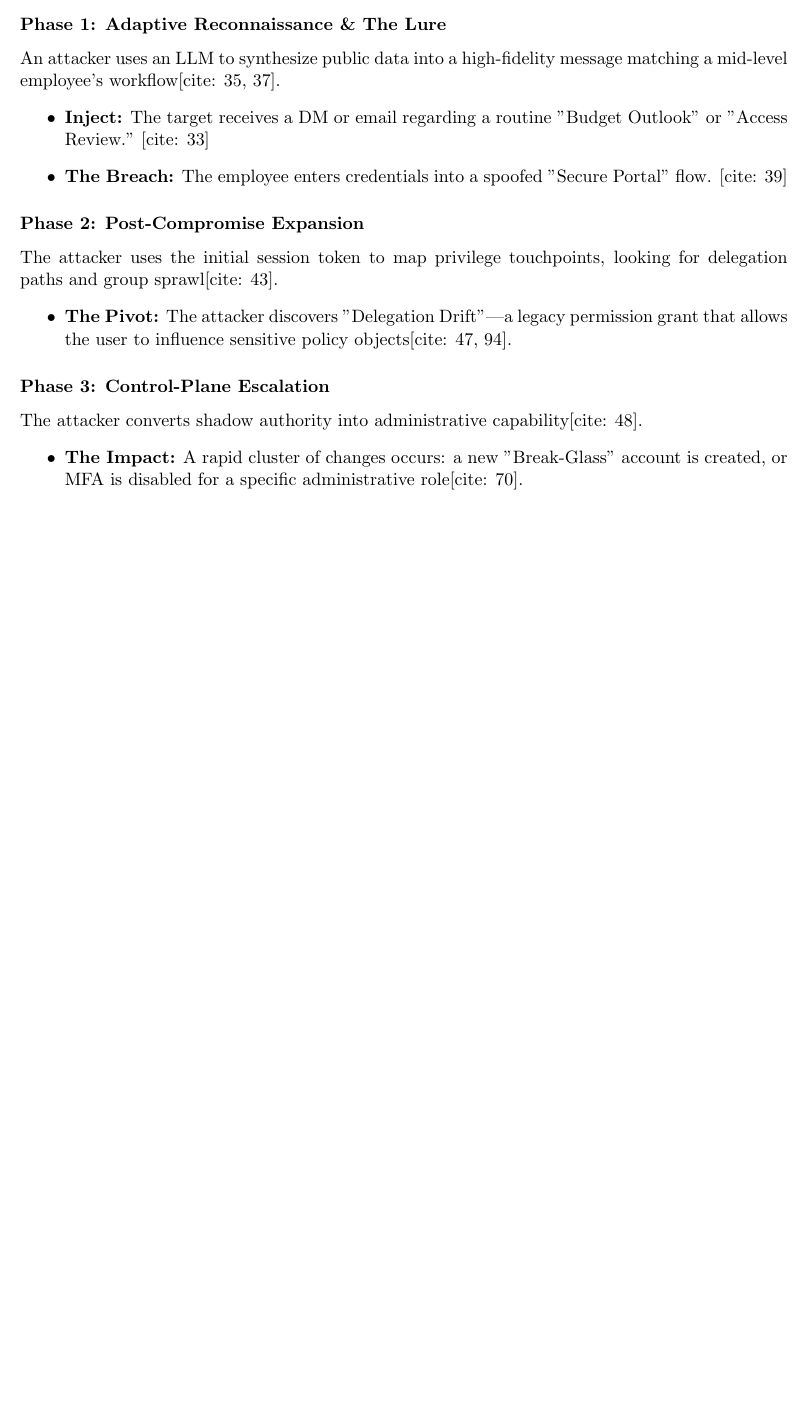
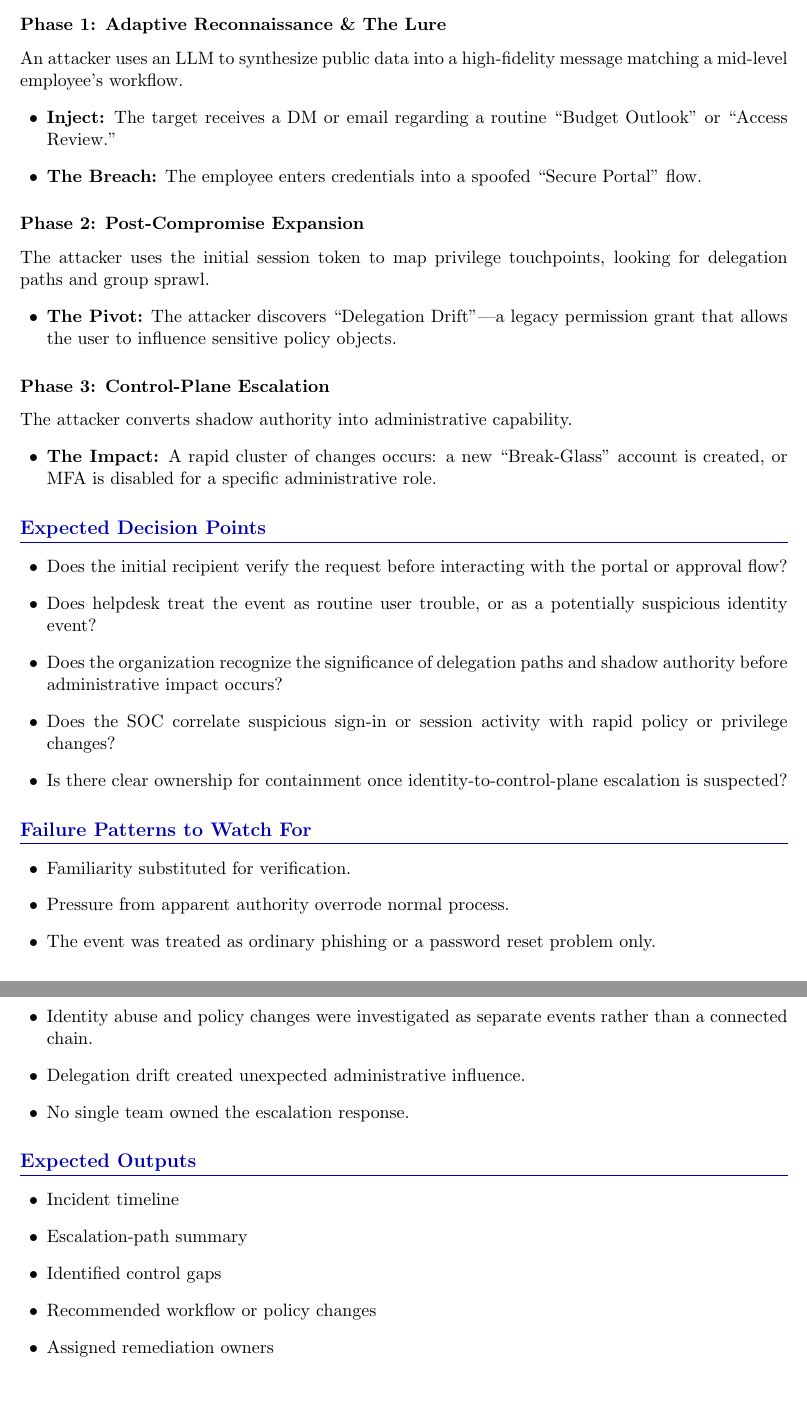
Before and after one commit to rogelsjcorral/ai-augmented-social-engineering, a LaTeX problem sheet (tabletop/tabletop_exercise.tex): part of page 1 of 2 before the commit and two parts of pages 2 and 3 of 4 after it, the two joined at a grey line, cut so that both start at the same text, the shorter picture padded with empty space. Compiled offline with pdfLaTeX.

Commit message:
Enhance tabletop exercise documentation
Expanded the exercise document to include sections on purpose, participants, exercise flow, expected decision points, failure patterns, expected outputs, observer's guide, success metrics, and debrief questions.

```diff
--- a/tabletop/tabletop_exercise.tex
+++ b/tabletop/tabletop_exercise.tex
@@ -22,22 +45,50 @@ This exercise validates an organization’s resilience against \textbf{Recursive
 \section{The Scenario}
 
 \subsection{Phase 1: Adaptive Reconnaissance \& The Lure}
-An attacker uses an LLM to synthesize public data into a high-fidelity message matching a mid-level employee’s workflow[cite: 35, 37].
-\begin{itemize}
-    \item \textbf{Inject:} The target receives a DM or email regarding a routine "Budget Outlook" or "Access Review." [cite: 33]
-    \item \textbf{The Breach:} The employee enters credentials into a spoofed "Secure Portal" flow. [cite: 39]
+An attacker uses an LLM to synthesize public data into a high-fidelity message matching a mid-level employee’s workflow.
+\begin{itemize}[leftmargin=1.5em]
+    \item \textbf{Inject:} The target receives a DM or email regarding a routine ``Budget Outlook'' or ``Access Review.''
+    \item \textbf{The Breach:} The employee enters credentials into a spoofed ``Secure Portal'' flow.
 \end{itemize}
 
 \subsection{Phase 2: Post-Compromise Expansion}
-The attacker uses the initial session token to map privilege touchpoints, looking for delegation paths and group sprawl[cite: 43].
-\begin{itemize}
-    \item \textbf{The Pivot:} The attacker discovers "Delegation Drift"—a legacy permission grant that allows the user to influence sensitive policy objects[cite: 47, 94].
+The attacker uses the initial session token to map privilege touchpoints, looking for delegation paths and group sprawl.
+\begin{itemize}[leftmargin=1.5em]
+    \item \textbf{The Pivot:} The attacker discovers ``Delegation Drift''---a legacy permission grant that allows the user to influence sensitive policy objects.
 \end{itemize}
 
 \subsection{Phase 3: Control-Plane Escalation}
-The attacker converts shadow authority into administrative capability[cite: 48].
-\begin{itemize}
-    \item \textbf{The Impact:} A rapid cluster of changes occurs: a new "Break-Glass" account is created, or MFA is disabled for a specific administrative role[cite: 70].
+The attacker converts shadow authority into administrative capability.
+\begin{itemize}[leftmargin=1.5em]
+    \item \textbf{The Impact:} A rapid cluster of changes occurs: a new ``Break-Glass'' account is created, or MFA is disabled for a specific administrative role.
+\end{itemize}
+
+\section{Expected Decision Points}
+\begin{itemize}[leftmargin=1.5em]
+    \item Does the initial recipient verify the request before interacting with the portal or approval flow?
+    \item Does helpdesk treat the event as routine user trouble, or as a potentially suspicious identity event?
+    \item Does the organization recognize the significance of delegation paths and shadow authority before administrative impact occurs?
+    \item Does the SOC correlate suspicious sign-in or session activity with rapid policy or privilege changes?
+    \item Is there clear ownership for containment once identity-to-control-plane escalation is suspected?
+\end{itemize}
+
+\section{Failure Patterns to Watch For}
+\begin{itemize}[leftmargin=1.5em]
+    \item Familiarity substituted for verification.
+    \item Pressure from apparent authority overrode normal process.
+    \item The event was treated as ordinary phishing or a password reset problem only.
+    \item Identity abuse and policy changes were investigated as separate events rather than a connected chain.
+    \item Delegation drift created unexpected administrative influence.
+    \item No single team owned the escalation response.
+\end{itemize}
+
+\section{Expected Outputs}
+\begin{itemize}[leftmargin=1.5em]
+    \item Incident timeline
+    \item Escalation-path summary
+    \item Identified control gaps
+    \item Recommended workflow or policy changes
+    \item Assigned remediation owners
 \end{itemize}
 
 \newpage
```
Also changed, not shown: tabletop/tabletop_exercise.tex (59 more changed lines).
